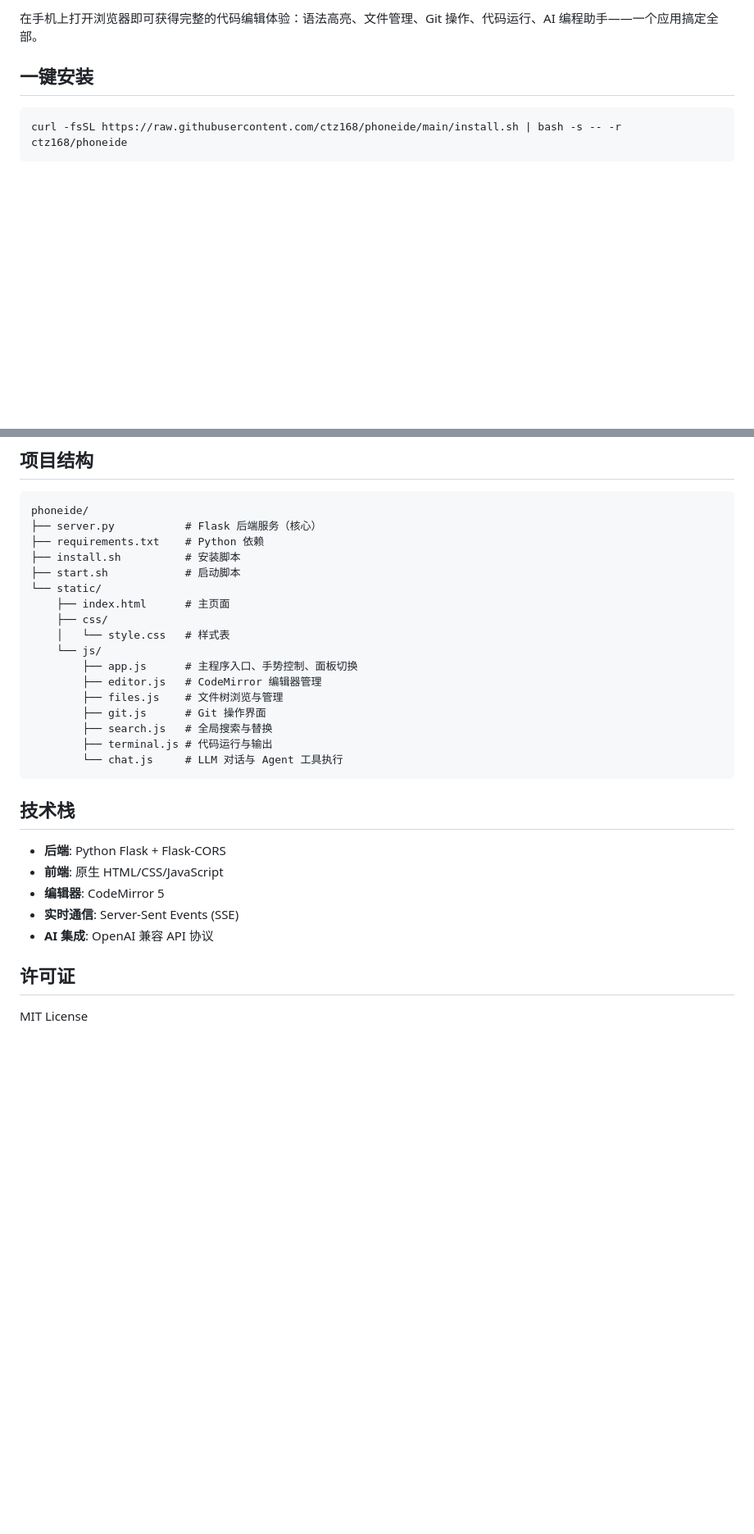
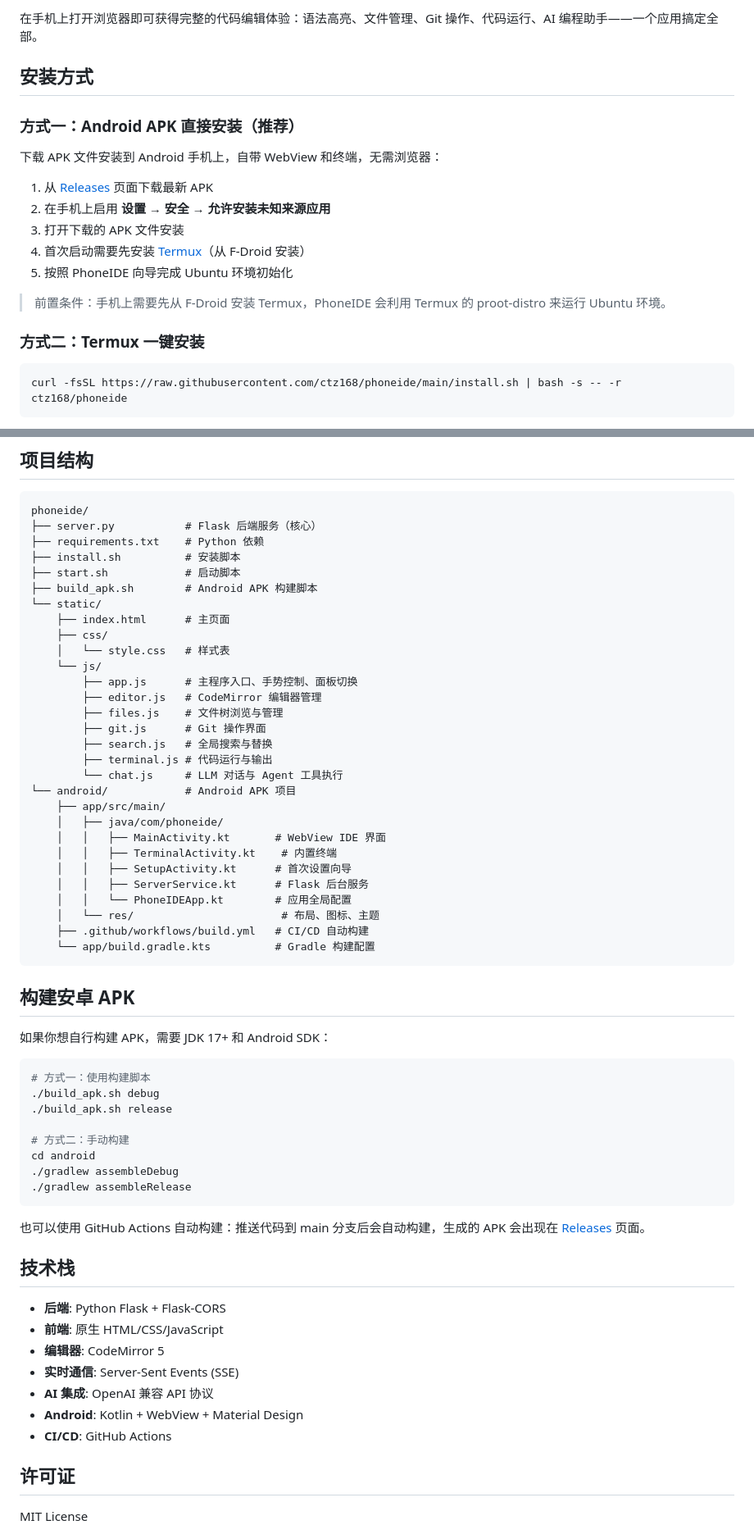
Before and after one commit to ctz168/phoneide, a Markdown page: README.md, 2 parts joined by grey strips. Shown at 82% size. Drawn GitHub-style; blank space fills up the shorter version.

Commit message:
docs: 更新 README，添加 APK 安装方式和构建说明

````diff
--- a/README.md
+++ b/README.md
@@ -4,7 +4,21 @@
 
 在手机上打开浏览器即可获得完整的代码编辑体验：语法高亮、文件管理、Git 操作、代码运行、AI 编程助手——一个应用搞定全部。
 
-## 一键安装
+## 安装方式
+
+### 方式一：Android APK 直接安装（推荐）
+
+下载 APK 文件安装到 Android 手机上，自带 WebView 和终端，无需浏览器：
+
+1. 从 [Releases](https://github.com/ctz168/phoneide/releases) 页面下载最新 APK
+2. 在手机上启用 **设置 → 安全 → 允许安装未知来源应用**
+3. 打开下载的 APK 文件安装
+4. 首次启动需要先安装 [Termux](https://f-droid.org/packages/com.termux/)（从 F-Droid 安装）
+5. 按照 PhoneIDE 向导完成 Ubuntu 环境初始化
+
+> 前置条件：手机上需要先从 F-Droid 安装 Termux，PhoneIDE 会利用 Termux 的 proot-distro 来运行 Ubuntu 环境。
+
+### 方式二：Termux 一键安装
 
 ```bash
 curl -fsSL https://raw.githubusercontent.com/ctz168/phoneide/main/install.sh | bash -s -- -r ctz168/phoneide
@@ -137,6 +151,7 @@ phoneide/
 ├── requirements.txt    # Python 依赖
 ├── install.sh          # 安装脚本
 ├── start.sh            # 启动脚本
+├── build_apk.sh        # Android APK 构建脚本
 └── static/
     ├── index.html      # 主页面
     ├── css/
@@ -149,7 +164,35 @@ phoneide/
         ├── search.js   # 全局搜索与替换
         ├── terminal.js # 代码运行与输出
         └── chat.js     # LLM 对话与 Agent 工具执行
+└── android/            # Android APK 项目
+    ├── app/src/main/
+    │   ├── java/com/phoneide/
+    │   │   ├── MainActivity.kt       # WebView IDE 界面
+    │   │   ├── TerminalActivity.kt    # 内置终端
+    │   │   ├── SetupActivity.kt      # 首次设置向导
+    │   │   ├── ServerService.kt      # Flask 后台服务
+    │   │   └── PhoneIDEApp.kt        # 应用全局配置
+    │   └── res/                       # 布局、图标、主题
+    ├── .github/workflows/build.yml   # CI/CD 自动构建
+    └── app/build.gradle.kts          # Gradle 构建配置
 ```
+
+## 构建安卓 APK
+
+如果你想自行构建 APK，需要 JDK 17+ 和 Android SDK：
+
+```bash
+# 方式一：使用构建脚本
+./build_apk.sh debug
+./build_apk.sh release
+
+# 方式二：手动构建
+cd android
+./gradlew assembleDebug
+./gradlew assembleRelease
+```
+
+也可以使用 GitHub Actions 自动构建：推送代码到 main 分支后会自动构建，生成的 APK 会出现在 [Releases](https://github.com/ctz168/phoneide/releases) 页面。
 
 ## 技术栈
 
@@ -158,6 +201,8 @@ phoneide/
 - **编辑器**: CodeMirror 5
 - **实时通信**: Server-Sent Events (SSE)
 - **AI 集成**: OpenAI 兼容 API 协议
+- **Android**: Kotlin + WebView + Material Design
+- **CI/CD**: GitHub Actions
 
 ## 许可证
 
````
